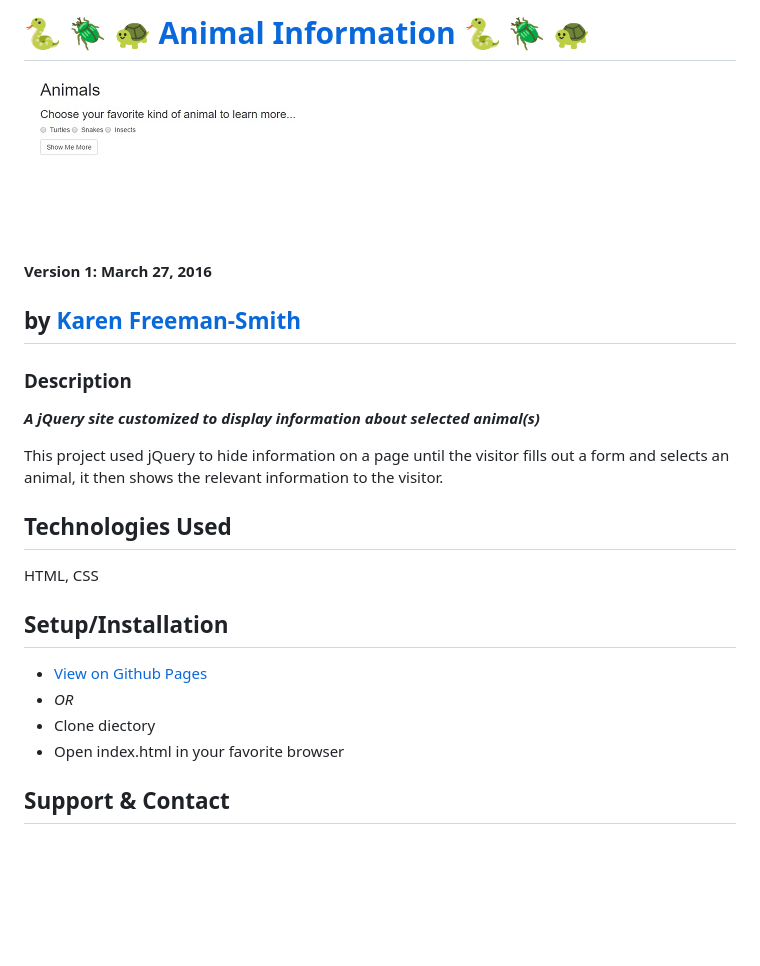
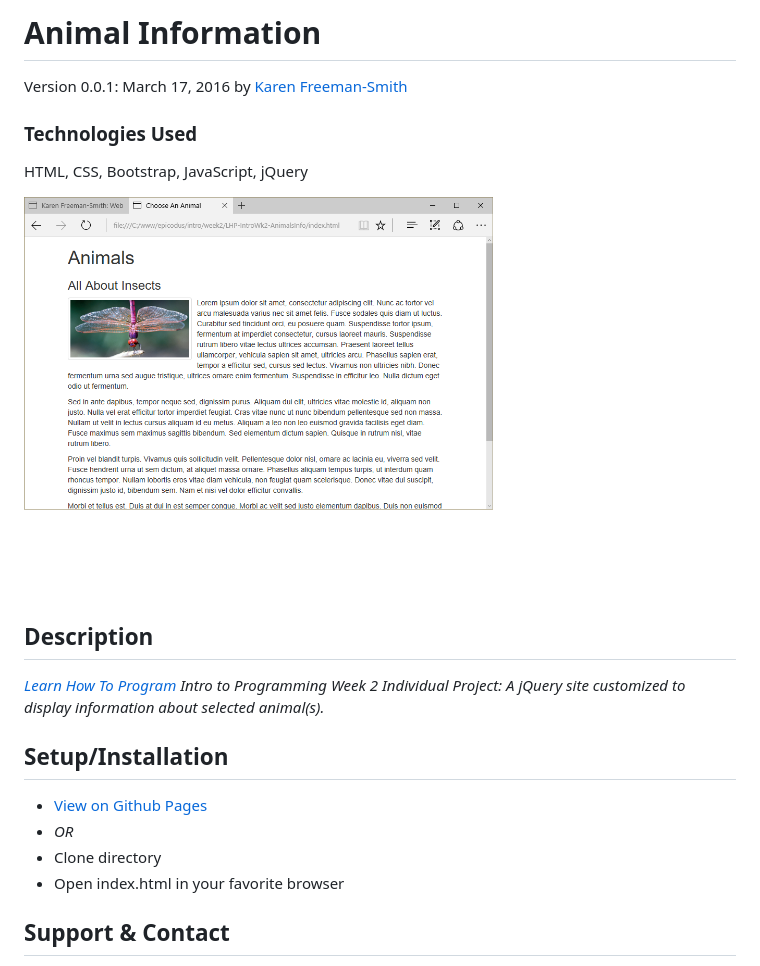
Before and after one commit to karenfreemansmith/LHP-IntroWk2-AnimalsInfo, a Markdown page: README.md, the part around the change printed below. Drawn GitHub-style; pictures changed too: screenshot.png (added); blank space fills up the shorter version.

Commit message:
cleanup project directory and README

```diff
--- a/README.md
+++ b/README.md
@@ -1,16 +1,13 @@
-# :snake: :beetle: :turtle: [Animal Information](http://karenfreemansmith.github.io/animal) :snake: :beetle: :turtle:
-![project screenshot](/img/screenshot.jpg)
+# Animal Information
+Version 0.0.1: March 17, 2016
+by [Karen Freeman-Smith](https://karenfreemansmith.github.io)
 
-__Version 1: March 27, 2016__
+### Technologies Used
+HTML, CSS, Bootstrap, JavaScript, jQuery
 
-## by [Karen Freeman-Smith](http://karenfreemansmith.github.io)
+![screenshot of project running](screenshot.png)
 
-### Description
-__*A jQuery site customized to display information about selected animal(s)*__
-
-This project used jQuery to hide information on a page until the visitor fills out a form and selects an animal, it then shows the relevant information to the visitor.
-
-## Technologies Used
-HTML, CSS
+## Description
+*[Learn How To Program](http://learnhowtoprogram.com) Intro to Programming Week 2 Individual Project: A jQuery site customized to display information about selected animal(s).*
 
 ## Setup/Installation
@@ -18,5 +15,5 @@ HTML, CSS
 * _OR_
-* Clone diectory
+* Clone directory
 * Open index.html in your favorite browser
 
 ## Support & Contact
```
Also changed, not shown: other parts of README.md (+1 -1 lines).
